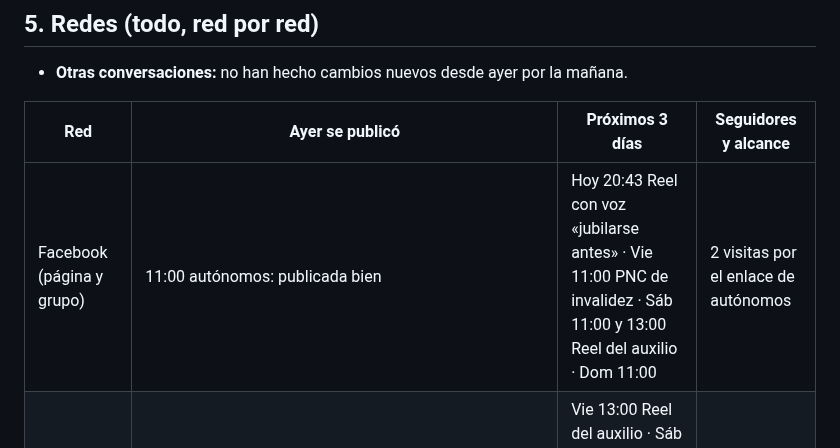
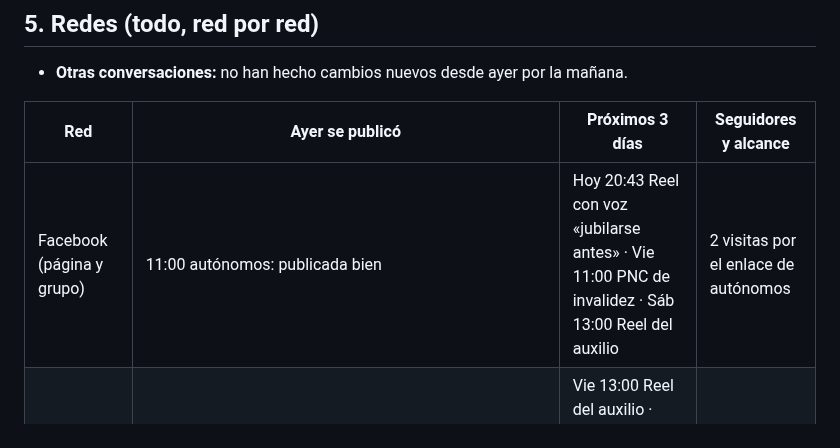
Before and after one commit to plobatoic/Jubilometro, a Markdown page: publicacion/revision/2026-11-12.md, the part around the change. Rendered like a GitHub page.

Commit message:
Informe 12/11: próximos días de Facebook precisados
Co-Authored-By: Claude Opus 5.5 <noreply@anthropic.com>
Claude-Session: https://claude.ai/code/session_01MKVEEroLSxN4Zbyrnb7Sh7

```diff
--- a/publicacion/revision/2026-11-12.md
+++ b/publicacion/revision/2026-11-12.md
@@ -35,7 +35,7 @@
 
 | Red | Ayer se publicó | Próximos 3 días | Seguidores y alcance |
 |---|---|---|---|
-| Facebook (página y grupo) | 11:00 autónomos: publicada bien | Hoy 20:43 Reel con voz «jubilarse antes» · Vie 11:00 PNC de invalidez · Sáb 11:00 y 13:00 Reel del auxilio · Dom 11:00 | 2 visitas por el enlace de autónomos |
+| Facebook (página y grupo) | 11:00 autónomos: publicada bien | Hoy 20:43 Reel con voz «jubilarse antes» · Vie 11:00 PNC de invalidez · Sáb 13:00 Reel del auxilio | 2 visitas por el enlace de autónomos |
 | Instagram | 20:43 Reel con voz «jubilarse antes»: publicado, pero **no se pudo poner el primer comentario** (el de la fórmula) | Vie 13:00 Reel del auxilio · Sáb 19:00 carrusel de viudedad · Dom 12:24 Reel con voz «15 años sin pensión» | 1 visita desde la biografía |
 | X | 20:43 reel «Naciste en 1960»: publicado bien (x.com/Jubilometro/status/2120603245555167719) | Hoy 20:43 reel «jubilarse antes» · Vie 20:43 reel «tres cifras de 2027» · Dom reel «15 años» | 0 seguidores |
 | YouTube | 20:43 Short con voz «jubilarse antes»: publicado bien (youtube.com/shorts/34IkPfF52II) | Vie 13:00 Short del auxilio | Aún sin datos |
```
